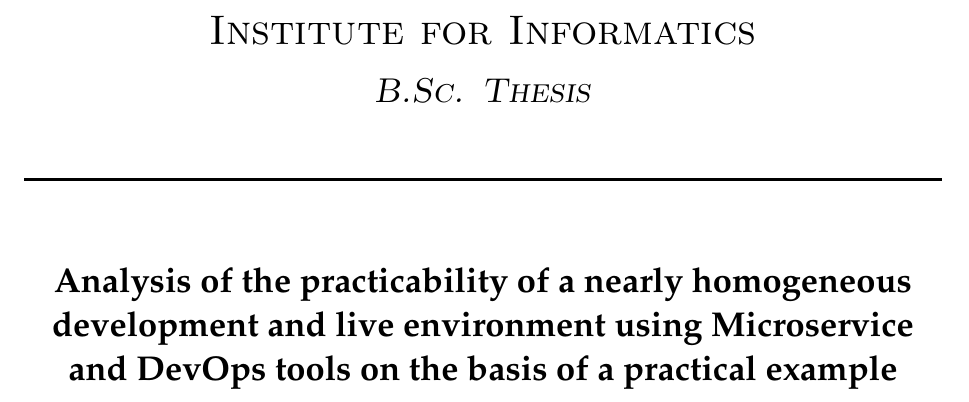
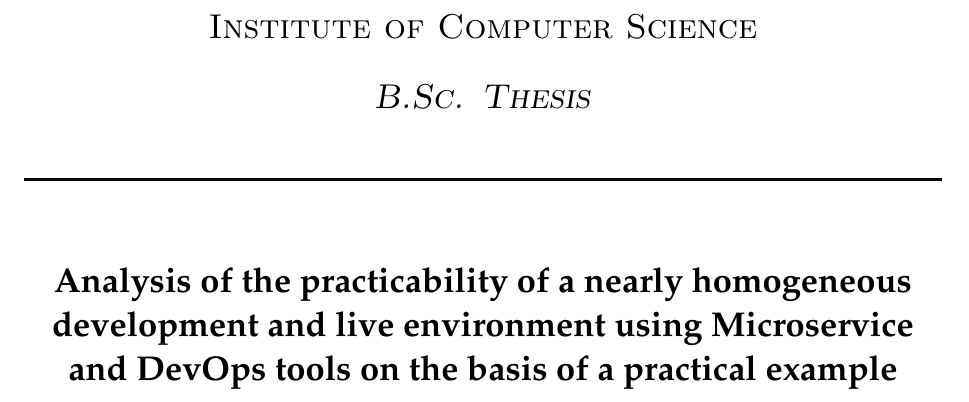
Before and after one commit to hegerdes/Thesis, a LaTeX thesis (Thesis/thesis_main.tex, which reads Thesis/inc/title.inc.tex): part of page 1 of 15, cut at the place of the change. Compiled offline with pdfLaTeX.

Commit message:
Font size fix

```diff
--- a/Thesis/inc/title.inc.tex
+++ b/Thesis/inc/title.inc.tex
@@ -37,9 +37,9 @@
 	\centering
 	\thispagestyle{empty}
 	\begin{center}
-	\includegraphics[width=0.9\textwidth]{uos.pdf}
+		\includegraphics[width=0.9\textwidth]{uos.pdf}
 	\end{center}
-	\LARGE{\textsc{Institute for Informatics}}
+	\Large{\textsc{Institute of Computer Science}}
 	\vfill
 	\textsc{\Large{\emph{\mycourse}}}\\[0.5cm]
 	\HRule\\[0.4cm]
```
